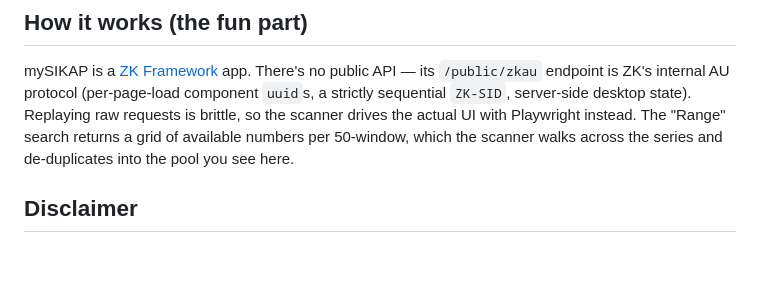
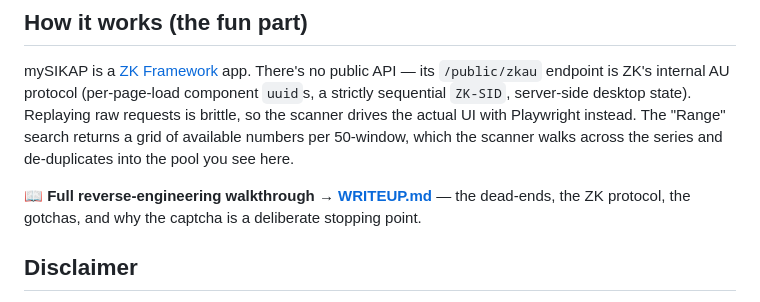
Before and after one commit to chengkangzai/jpj-number-picker, a Markdown page: README.md, the part around the change. GitHub-like rendering; blank space fills up the shorter version.

```diff
--- a/README.md
+++ b/README.md
@@ -71,6 +71,9 @@ endpoint is ZK's internal AU protocol (per-page-load component `uuid`s, a strict
 the actual UI with Playwright instead. The "Range" search returns a grid of available numbers per
 50-window, which the scanner walks across the series and de-duplicates into the pool you see here.
 
+**📖 Full reverse-engineering walkthrough → [WRITEUP.md](./WRITEUP.md)** — the dead-ends, the ZK
+protocol, the gotchas, and why the captcha is a deliberate stopping point.
+
 ## Disclaimer
 
 - **Not affiliated with JPJ** (Jabatan Pengangkutan Jalan Malaysia) or mySIKAP.
```
Also changed, not shown: WRITEUP.md (added, +131 -0 lines).
